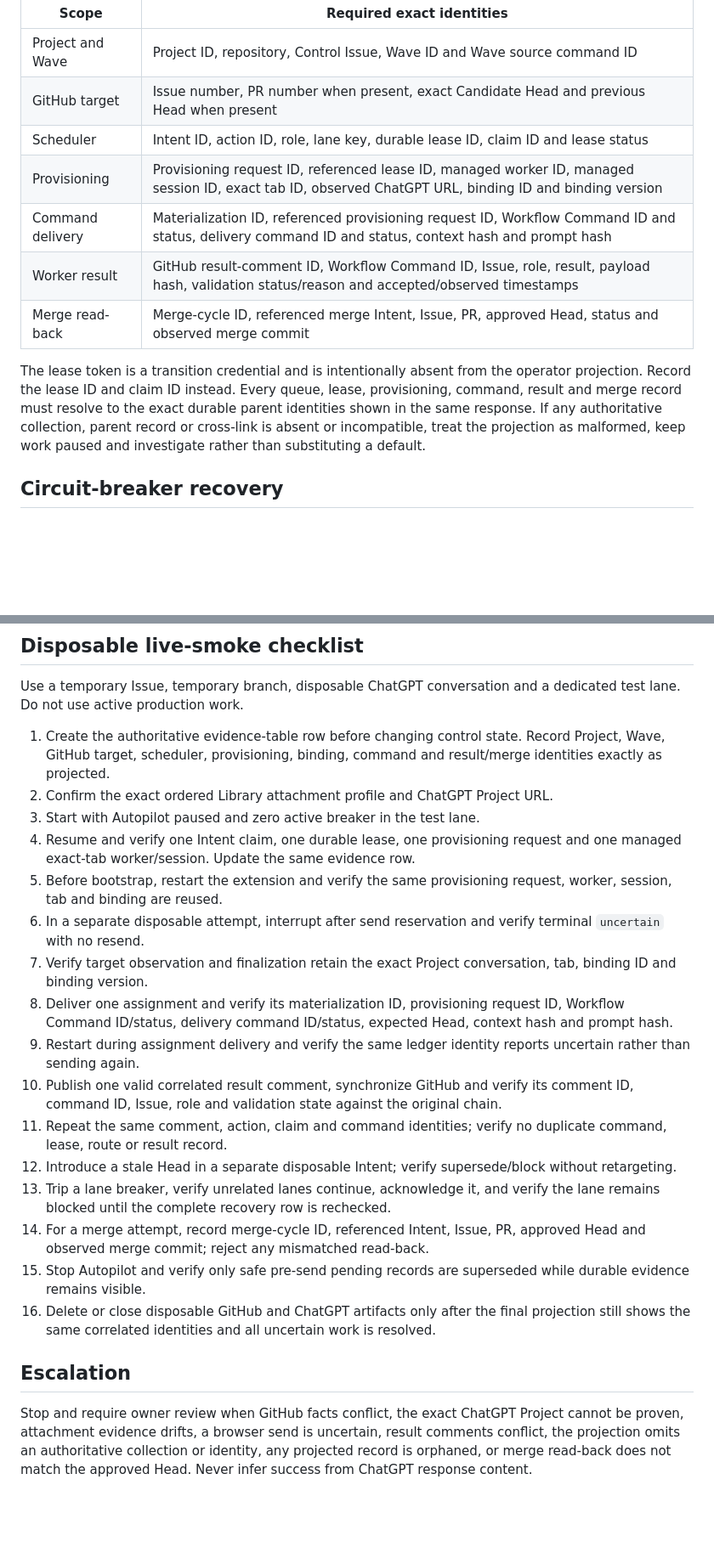
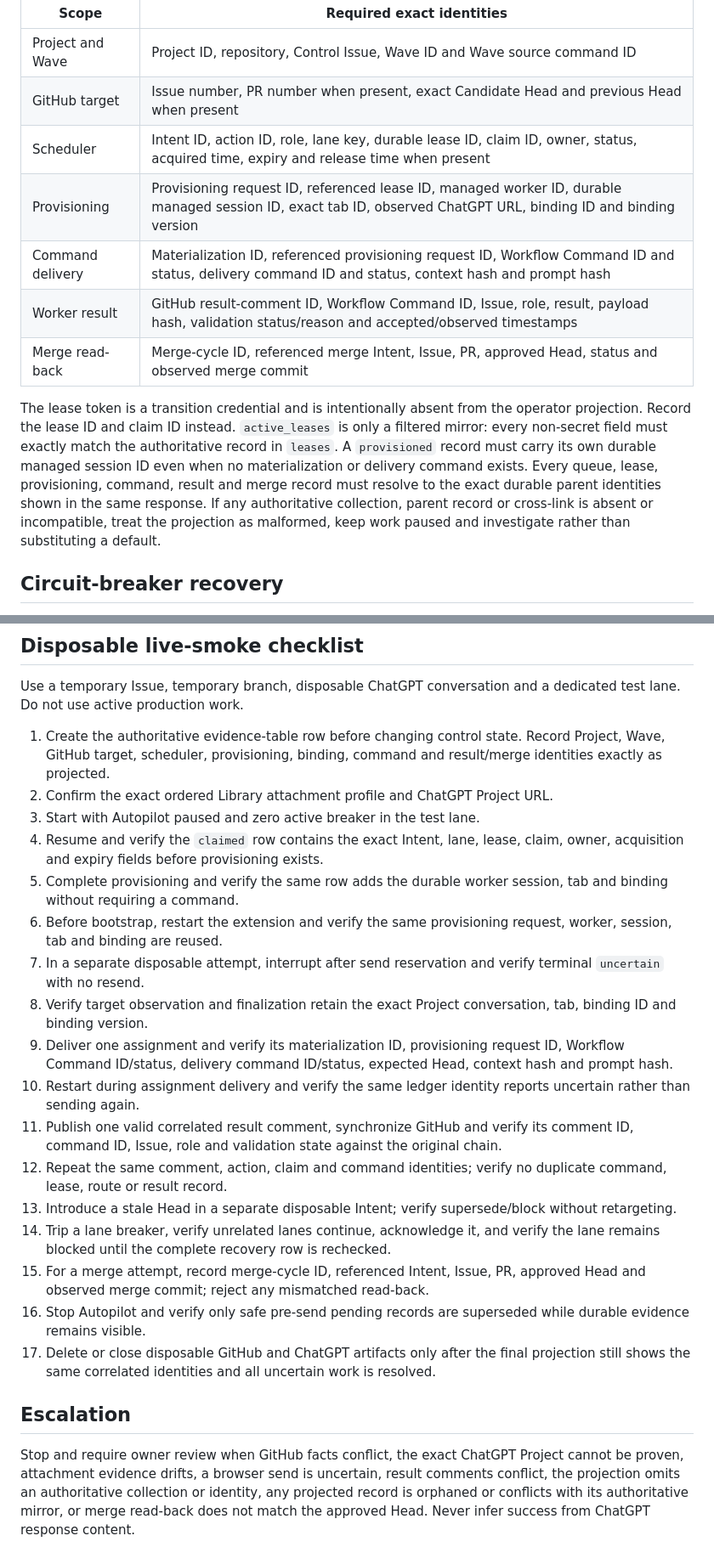
Before and after one commit to NordCoder/cddm-dashboard, a Markdown page: docs/autopilot-operations-runbook.md, 2 parts joined by grey strips. Shown at 85% size. Drawn GitHub-style; blank space fills up the shorter version.

Commit message:
Document claimed and standalone provisioned evidence

```diff
--- a/docs/autopilot-operations-runbook.md
+++ b/docs/autopilot-operations-runbook.md
@@ -28,13 +28,13 @@ Before recovery, breaker resolution, delivery retry decisions or cleanup, record
 | --- | --- |
 | Project and Wave | Project ID, repository, Control Issue, Wave ID and Wave source command ID |
 | GitHub target | Issue number, PR number when present, exact Candidate Head and previous Head when present |
-| Scheduler | Intent ID, action ID, role, lane key, durable lease ID, claim ID and lease status |
-| Provisioning | Provisioning request ID, referenced lease ID, managed worker ID, managed session ID, exact tab ID, observed ChatGPT URL, binding ID and binding version |
+| Scheduler | Intent ID, action ID, role, lane key, durable lease ID, claim ID, owner, status, acquired time, expiry and release time when present |
+| Provisioning | Provisioning request ID, referenced lease ID, managed worker ID, durable managed session ID, exact tab ID, observed ChatGPT URL, binding ID and binding version |
 | Command delivery | Materialization ID, referenced provisioning request ID, Workflow Command ID and status, delivery command ID and status, context hash and prompt hash |
 | Worker result | GitHub result-comment ID, Workflow Command ID, Issue, role, result, payload hash, validation status/reason and accepted/observed timestamps |
 | Merge read-back | Merge-cycle ID, referenced merge Intent, Issue, PR, approved Head, status and observed merge commit |
 
-The lease token is a transition credential and is intentionally absent from the operator projection. Record the lease ID and claim ID instead. Every queue, lease, provisioning, command, result and merge record must resolve to the exact durable parent identities shown in the same response. If any authoritative collection, parent record or cross-link is absent or incompatible, treat the projection as malformed, keep work paused and investigate rather than substituting a default.
+The lease token is a transition credential and is intentionally absent from the operator projection. Record the lease ID and claim ID instead. `active_leases` is only a filtered mirror: every non-secret field must exactly match the authoritative record in `leases`. A `provisioned` record must carry its own durable managed session ID even when no materialization or delivery command exists. Every queue, lease, provisioning, command, result and merge record must resolve to the exact durable parent identities shown in the same response. If any authoritative collection, parent record or cross-link is absent or incompatible, treat the projection as malformed, keep work paused and investigate rather than substituting a default.
 
 ## Circuit-breaker recovery
 
@@ -66,20 +67,21 @@ Use a temporary Issue, temporary branch, disposable ChatGPT conversation and a d
 1. Create the authoritative evidence-table row before changing control state. Record Project, Wave, GitHub target, scheduler, provisioning, binding, command and result/merge identities exactly as projected.
 2. Confirm the exact ordered Library attachment profile and ChatGPT Project URL.
 3. Start with Autopilot paused and zero active breaker in the test lane.
-4. Resume and verify one Intent claim, one durable lease, one provisioning request and one managed exact-tab worker/session. Update the same evidence row.
-5. Before bootstrap, restart the extension and verify the same provisioning request, worker, session, tab and binding are reused.
-6. In a separate disposable attempt, interrupt after send reservation and verify terminal `uncertain` with no resend.
-7. Verify target observation and finalization retain the exact Project conversation, tab, binding ID and binding version.
-8. Deliver one assignment and verify its materialization ID, provisioning request ID, Workflow Command ID/status, delivery command ID/status, expected Head, context hash and prompt hash.
-9. Restart during assignment delivery and verify the same ledger identity reports uncertain rather than sending again.
-10. Publish one valid correlated result comment, synchronize GitHub and verify its comment ID, command ID, Issue, role and validation state against the original chain.
-11. Repeat the same comment, action, claim and command identities; verify no duplicate command, lease, route or result record.
-12. Introduce a stale Head in a separate disposable Intent; verify supersede/block without retargeting.
-13. Trip a lane breaker, verify unrelated lanes continue, acknowledge it, and verify the lane remains blocked until the complete recovery row is rechecked.
-14. For a merge attempt, record merge-cycle ID, referenced Intent, Issue, PR, approved Head and observed merge commit; reject any mismatched read-back.
-15. Stop Autopilot and verify only safe pre-send pending records are superseded while durable evidence remains visible.
-16. Delete or close disposable GitHub and ChatGPT artifacts only after the final projection still shows the same correlated identities and all uncertain work is resolved.
+4. Resume and verify the `claimed` row contains the exact Intent, lane, lease, claim, owner, acquisition and expiry fields before provisioning exists.
+5. Complete provisioning and verify the same row adds the durable worker session, tab and binding without requiring a command.
+6. Before bootstrap, restart the extension and verify the same provisioning request, worker, session, tab and binding are reused.
+7. In a separate disposable attempt, interrupt after send reservation and verify terminal `uncertain` with no resend.
+8. Verify target observation and finalization retain the exact Project conversation, tab, binding ID and binding version.
+9. Deliver one assignment and verify its materialization ID, provisioning request ID, Workflow Command ID/status, delivery command ID/status, expected Head, context hash and prompt hash.
+10. Restart during assignment delivery and verify the same ledger identity reports uncertain rather than sending again.
+11. Publish one valid correlated result comment, synchronize GitHub and verify its comment ID, command ID, Issue, role and validation state against the original chain.
+12. Repeat the same comment, action, claim and command identities; verify no duplicate command, lease, route or result record.
+13. Introduce a stale Head in a separate disposable Intent; verify supersede/block without retargeting.
+14. Trip a lane breaker, verify unrelated lanes continue, acknowledge it, and verify the lane remains blocked until the complete recovery row is rechecked.
+15. For a merge attempt, record merge-cycle ID, referenced Intent, Issue, PR, approved Head and observed merge commit; reject any mismatched read-back.
+16. Stop Autopilot and verify only safe pre-send pending records are superseded while durable evidence remains visible.
+17. Delete or close disposable GitHub and ChatGPT artifacts only after the final projection still shows the same correlated identities and all uncertain work is resolved.
 
 ## Escalation
 
-Stop and require owner review when GitHub facts conflict, the exact ChatGPT Project cannot be proven, attachment evidence drifts, a browser send is uncertain, result comments conflict, the projection omits an authoritative collection or identity, any projected record is orphaned, or merge read-back does not match the approved Head. Never infer success from ChatGPT response content.
+Stop and require owner review when GitHub facts conflict, the exact ChatGPT Project cannot be proven, attachment evidence drifts, a browser send is uncertain, result comments conflict, the projection omits an authoritative collection or identity, any projected record is orphaned or conflicts with its authoritative mirror, or merge read-back does not match the approved Head. Never infer success from ChatGPT response content.
```
Also changed, not shown: other parts of docs/autopilot-operations-runbook.md (+4 -3 lines).
